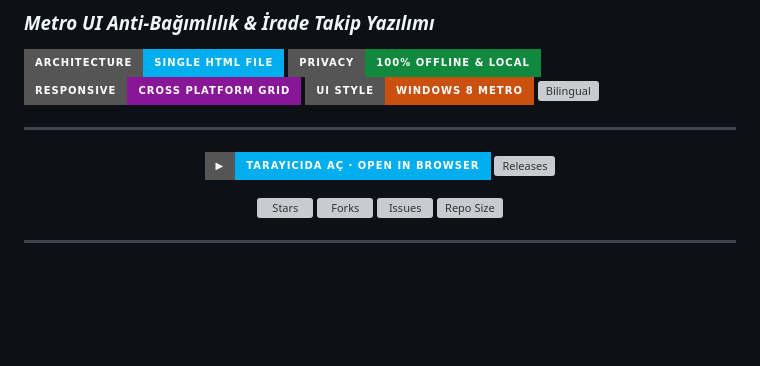
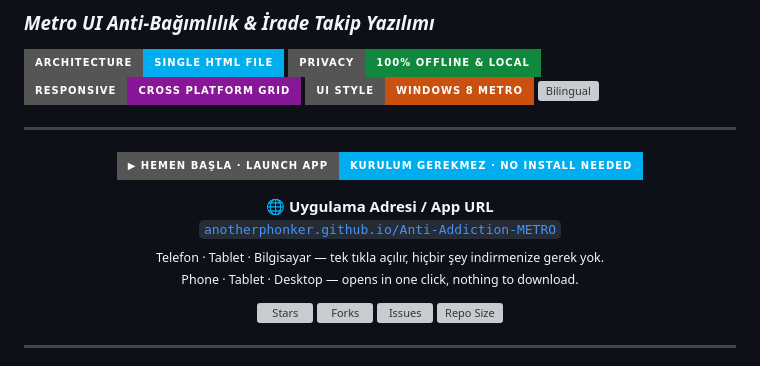
Before and after one commit to anotherphonker/Anti-Addiction-METRO, a Markdown page: README.md, the part around one of its changes. Drawn GitHub-style; badges without logos; blank space fills up the shorter version; grey boxes are pictures that could not be loaded.

```diff
--- a/README.md
+++ b/README.md
@@ -10,8 +10,13 @@
 ---
 
 <p align="center">
-  <a href="https://anotherphonker.github.io/Anti-Addiction-METRO/"><img src="https://img.shields.io/badge/▶_-Tarayıcıda_Aç_·_Open_in_Browser-00ADEF?style=for-the-badge&logoColor=white" alt="Live Demo"></a>
-  <a href="https://github.com/anotherphonker/Anti-Addiction-METRO/releases"><img src="https://img.shields.io/badge/⬇_İNDİR_/_DOWNLOAD-Releases-10893E?style=for-the-badge&logo=github&logoColor=white" alt="Releases"></a>
+  <a href="https://anotherphonker.github.io/Anti-Addiction-METRO/"><img src="https://img.shields.io/badge/▶_HEMEN_BAŞLA_·_LAUNCH_APP-Kurulum_Gerekmez_·_No_Install_Needed-00ADEF?style=for-the-badge&logoColor=white" alt="Launch App"></a>
+</p>
+
+<p align="center">
+  <b>🌐 Uygulama Adresi / App URL</b><br>
+  <a href="https://anotherphonker.github.io/Anti-Addiction-METRO/"><code>anotherphonker.github.io/Anti-Addiction-METRO</code></a><br>
+  <sub>Telefon · Tablet · Bilgisayar — tek tıkla açılır, hiçbir şey indirmenize gerek yok.<br>Phone · Tablet · Desktop — opens in one click, nothing to download.</sub>
 </p>
 
 <p align="center">
```
Also changed, not shown: other parts of README.md (+78 -72 lines).
